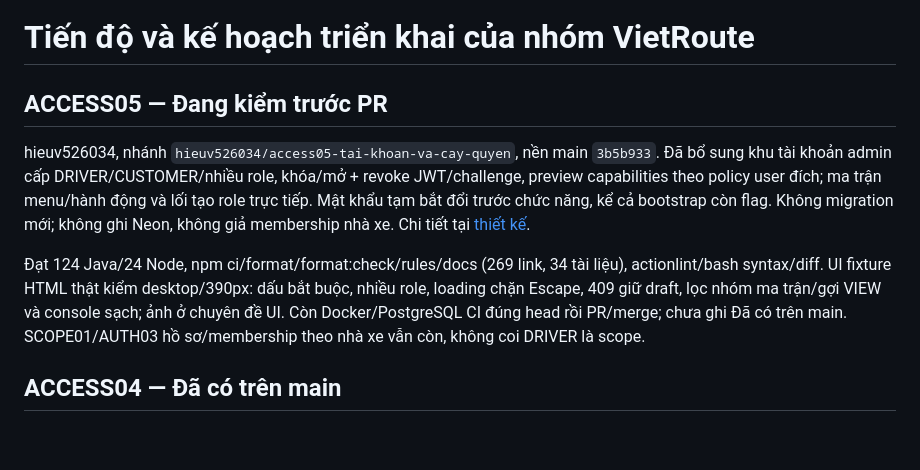
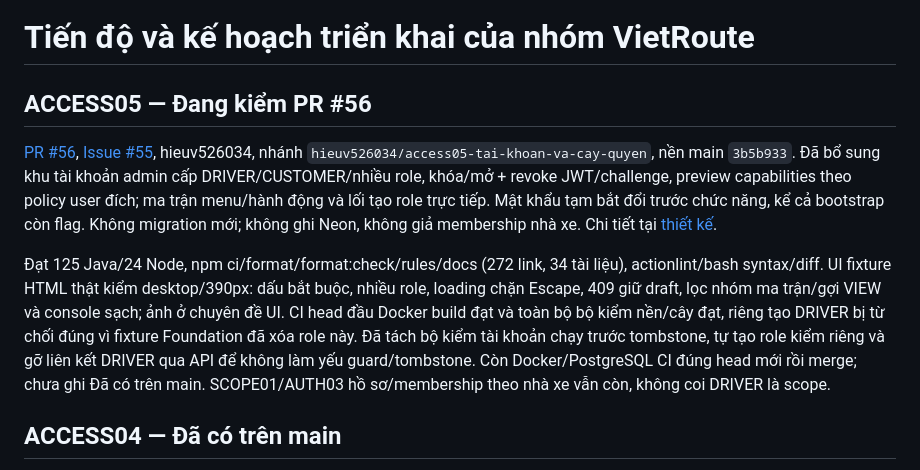
Before and after one commit to hieuv526034/vietroute-web, a Markdown page: docs/05-ke-hoach/TIEN_DO_VA_KE_HOACH_NHOM.md, the part around the change. GitHub-like rendering; blank space fills up the shorter version.

```diff
--- a/docs/05-ke-hoach/TIEN_DO_VA_KE_HOACH_NHOM.md
+++ b/docs/05-ke-hoach/TIEN_DO_VA_KE_HOACH_NHOM.md
@@ -1,10 +1,10 @@
 # Tiến độ và kế hoạch triển khai của nhóm VietRoute
 
-## ACCESS05 — Đang kiểm trước PR
+## ACCESS05 — Đang kiểm PR #56
 
-hieuv526034, nhánh `hieuv526034/access05-tai-khoan-va-cay-quyen`, nền main `3b5b933`. Đã bổ sung khu tài khoản admin cấp DRIVER/CUSTOMER/nhiều role, khóa/mở + revoke JWT/challenge, preview capabilities theo policy user đích; ma trận menu/hành động và lối tạo role trực tiếp. Mật khẩu tạm bắt đổi trước chức năng, kể cả bootstrap còn flag. Không migration mới; không ghi Neon, không giả membership nhà xe. Chi tiết tại [thiết kế](../02-phat-trien/SCHEMA_VA_PHAN_QUYEN.md#quản-trị-tài-khoản-và-ma-trận-menu--access05).
+[PR #56](https://github.com/hieuv526034/vietroute-web/pull/56), [Issue #55](https://github.com/hieuv526034/vietroute-web/issues/55), hieuv526034, nhánh `hieuv526034/access05-tai-khoan-va-cay-quyen`, nền main `3b5b933`. Đã bổ sung khu tài khoản admin cấp DRIVER/CUSTOMER/nhiều role, khóa/mở + revoke JWT/challenge, preview capabilities theo policy user đích; ma trận menu/hành động và lối tạo role trực tiếp. Mật khẩu tạm bắt đổi trước chức năng, kể cả bootstrap còn flag. Không migration mới; không ghi Neon, không giả membership nhà xe. Chi tiết tại [thiết kế](../02-phat-trien/SCHEMA_VA_PHAN_QUYEN.md#quản-trị-tài-khoản-và-ma-trận-menu--access05).
 
-Đạt 124 Java/24 Node, npm ci/format/format:check/rules/docs (269 link, 34 tài liệu), actionlint/bash syntax/diff. UI fixture HTML thật kiểm desktop/390px: dấu bắt buộc, nhiều role, loading chặn Escape, 409 giữ draft, lọc nhóm ma trận/gợi VIEW và console sạch; ảnh ở chuyên đề UI. Còn Docker/PostgreSQL CI đúng head rồi PR/merge; chưa ghi Đã có trên main. SCOPE01/AUTH03 hồ sơ/membership theo nhà xe vẫn còn, không coi DRIVER là scope.
+Đạt 125 Java/24 Node, npm ci/format/format:check/rules/docs (272 link, 34 tài liệu), actionlint/bash syntax/diff. UI fixture HTML thật kiểm desktop/390px: dấu bắt buộc, nhiều role, loading chặn Escape, 409 giữ draft, lọc nhóm ma trận/gợi VIEW và console sạch; ảnh ở chuyên đề UI. CI head đầu Docker build đạt và toàn bộ bộ kiểm nền/cây đạt, riêng tạo DRIVER bị từ chối đúng vì fixture Foundation đã xóa role này. Đã tách bộ kiểm tài khoản chạy trước tombstone, tự tạo role kiểm riêng và gỡ liên kết DRIVER qua API để không làm yếu guard/tombstone. Còn Docker/PostgreSQL CI đúng head mới rồi merge; chưa ghi Đã có trên main. SCOPE01/AUTH03 hồ sơ/membership theo nhà xe vẫn còn, không coi DRIVER là scope.
 
 ## ACCESS04 — Đã có trên main
 
```
Also changed, not shown: docs/02-phat-trien/API_BASE.md (+1 -1 lines), docs/03-giao-dien/QUY_UOC_UI.md (+1 -1 lines), docs/images/access05-account.png, docs/images/access05-accounts.png (added), 10 other files.
